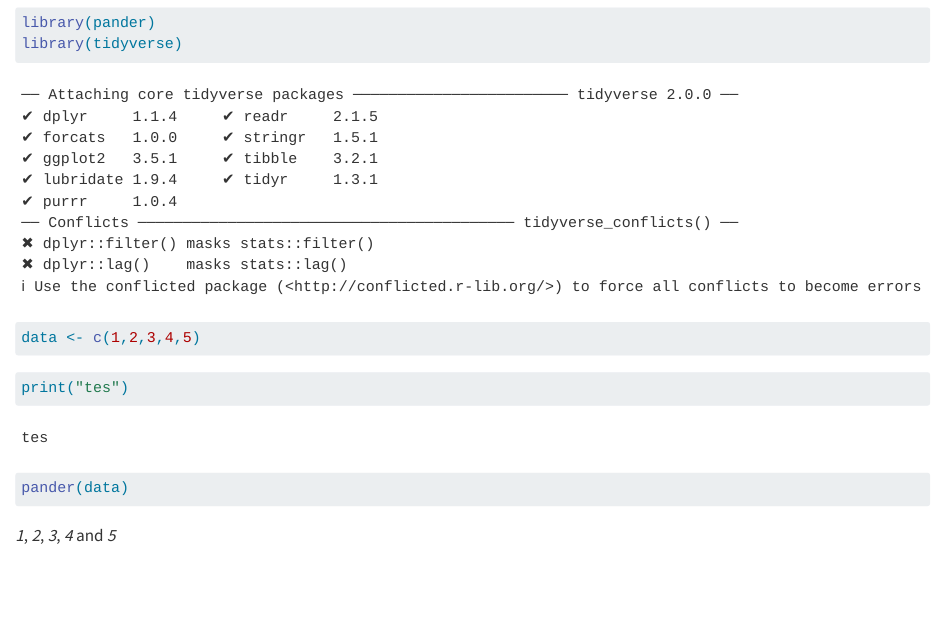
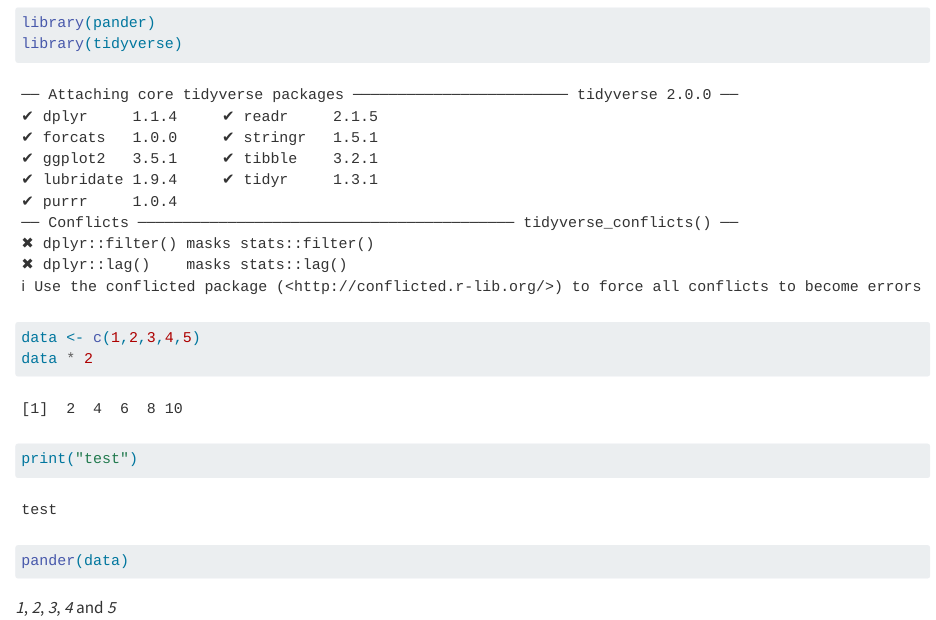
Before and after one commit to HyrumHendrickson/setup_scripts, a Quarto document (test.qmd): the page in a window 1100 px wide, from 100 px down. Rendered offline with R 4.5, knitr and Pandoc in place of Quarto, with nearby package versions.

Commit message:
still working on geting r packages to work

````diff
--- a/test.qmd
+++ b/test.qmd
@@ -13,12 +13,12 @@
 
 ```{r}
 data <- c(1,2,3,4,5)
-
+data * 2
 ```
 
 
 ```{python}
-print("tes")
+print("test")
 
 ```
 
````
Also changed, not shown: 2 other files.
